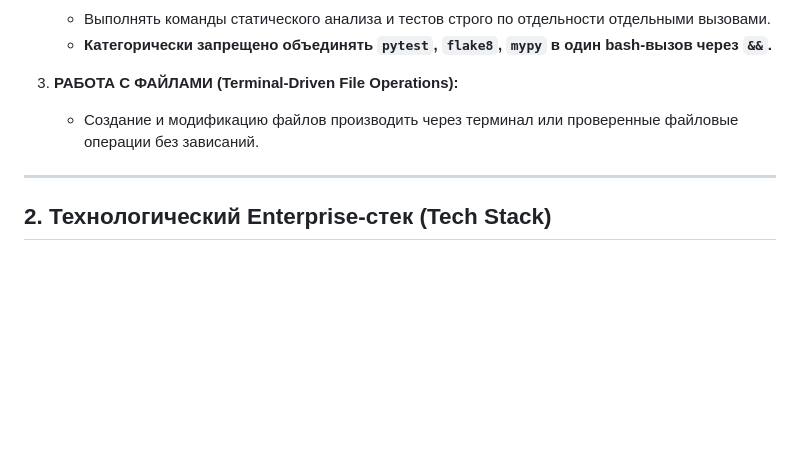
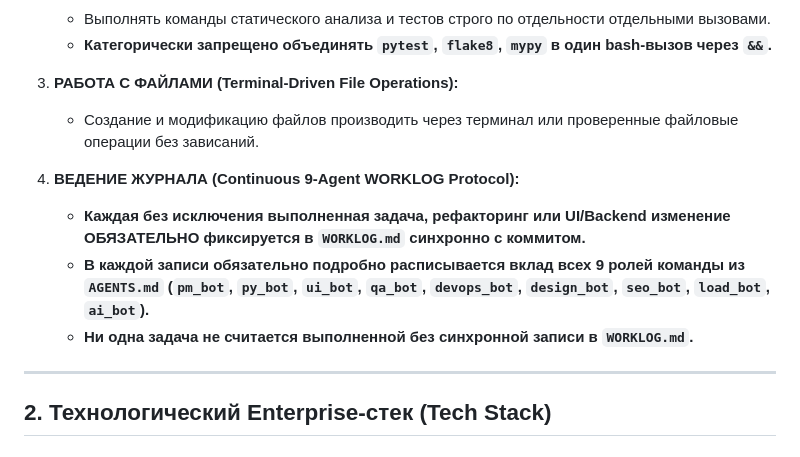
Before and after one commit to Th3Dem/smartcontractum, a Markdown page: SETTINGS.md, the part around the change. Drawn GitHub-style; blank space fills up the shorter version.

```diff
--- a/SETTINGS.md
+++ b/SETTINGS.md
@@ -18,6 +18,11 @@
 
 3. **РАБОТА С ФАЙЛАМИ (Terminal-Driven File Operations):**
    - Создание и модификацию файлов производить через терминал или проверенные файловые операции без зависаний.
+
+4. **ВЕДЕНИЕ ЖУРНАЛА (Continuous 9-Agent WORKLOG Protocol):**
+   - **Каждая без исключения выполненная задача, рефакторинг или UI/Backend изменение ОБЯЗАТЕЛЬНО фиксируется в `WORKLOG.md` синхронно с коммитом.**
+   - **В каждой записи обязательно подробно расписывается вклад всех 9 ролей команды из `AGENTS.md` (`pm_bot`, `py_bot`, `ui_bot`, `qa_bot`, `devops_bot`, `design_bot`, `seo_bot`, `load_bot`, `ai_bot`).**
+   - **Ни одна задача не считается выполненной без синхронной записи в `WORKLOG.md`.**
 
 ---
 
```
Also changed, not shown: SOUL.md (+4 -0 lines), WORKLOG.md (+14 -0 lines).
